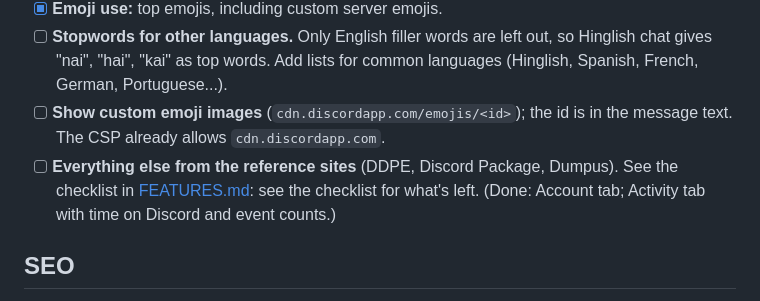
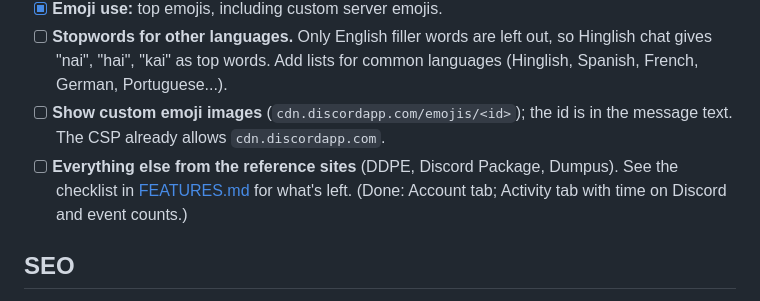
Before and after one commit to LOCKhart07/unpacked, a Markdown page: docs/TODO.md, the part around the change. Rendered like a GitHub page.

Commit message:
Fix a repeated phrase in the TODO
Co-Authored-By: Claude Opus 5.5 <noreply@anthropic.com>

```diff
--- a/docs/TODO.md
+++ b/docs/TODO.md
@@ -18,7 +18,7 @@ Not in priority order, and none of it has to land at once. The full feature list
 - [x] **Emoji use:** top emojis, including custom server emojis.
 - [ ] **Stopwords for other languages.** Only English filler words are left out, so Hinglish chat gives "nai", "hai", "kai" as top words. Add lists for common languages (Hinglish, Spanish, French, German, Portuguese...).
 - [ ] **Show custom emoji images** (`cdn.discordapp.com/emojis/<id>`); the id is in the message text. The CSP already allows `cdn.discordapp.com`.
-- [ ] **Everything else from the reference sites** (DDPE, Discord Package, Dumpus). See the checklist in [FEATURES.md](FEATURES.md): see the checklist for what's left. (Done: Account tab; Activity tab with time on Discord and event counts.)
+- [ ] **Everything else from the reference sites** (DDPE, Discord Package, Dumpus). See the checklist in [FEATURES.md](FEATURES.md) for what's left. (Done: Account tab; Activity tab with time on Discord and event counts.)
 
 ## SEO
 
```
